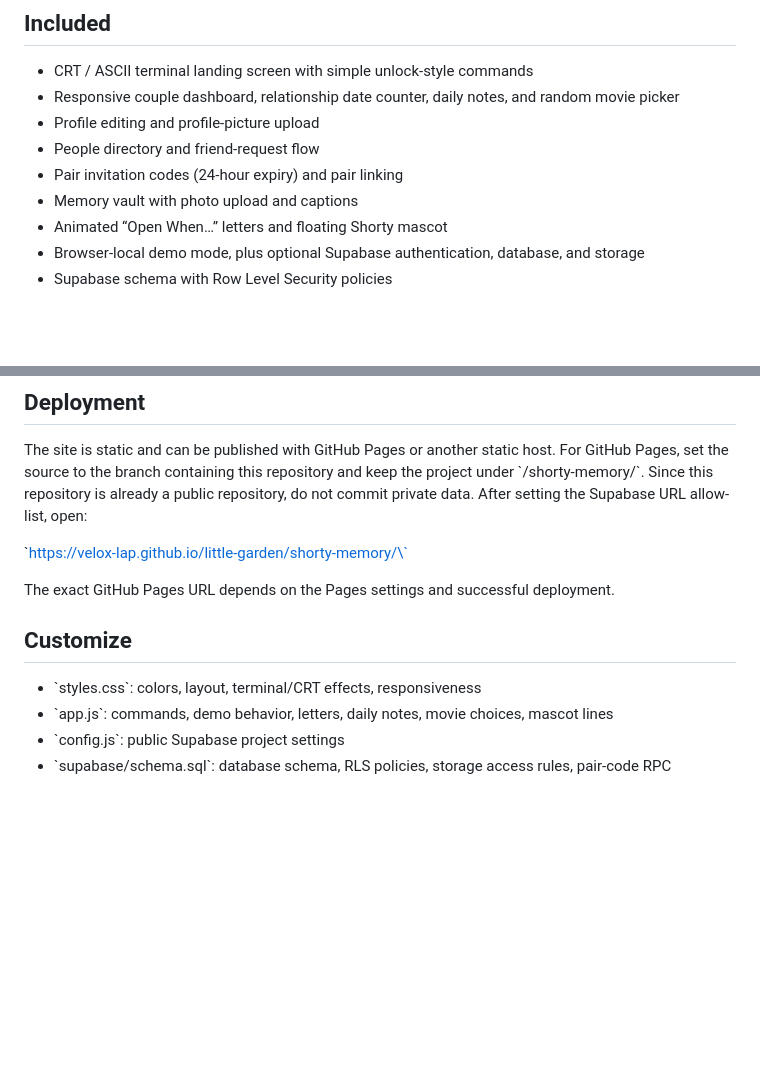
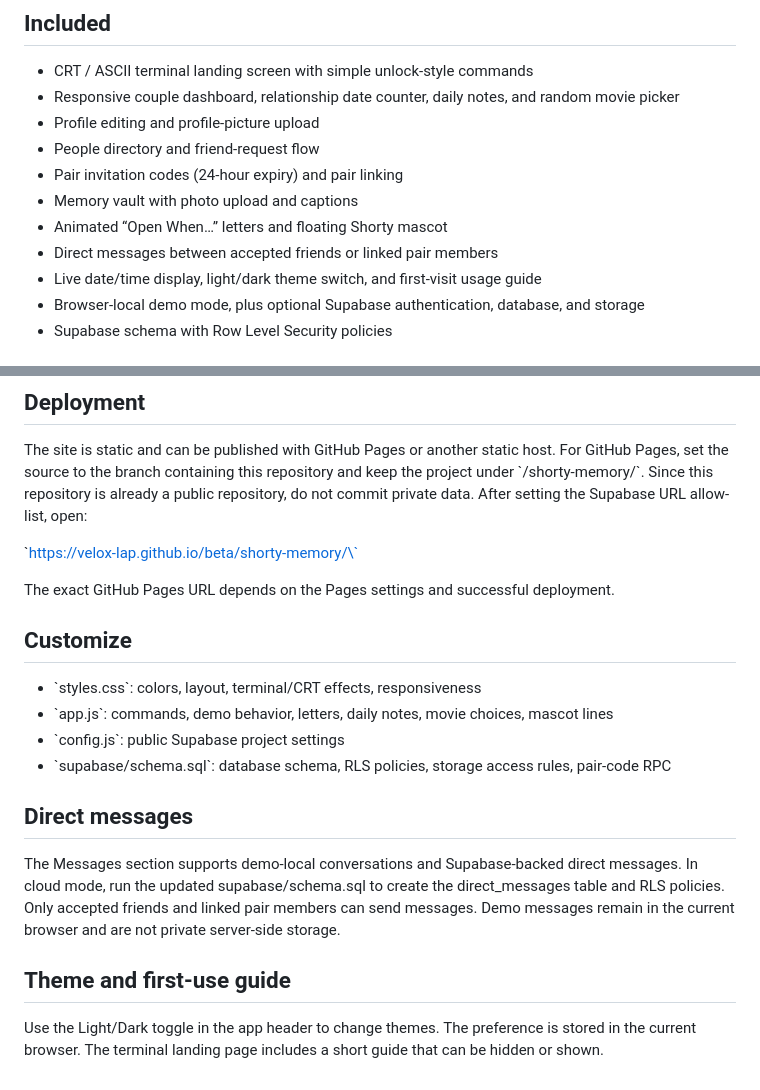
Before and after one commit to Velox-Lap/beta, a Markdown page: shorty-memory/README.md, 2 parts joined by grey strips. Drawn GitHub-style; blank space fills up the shorter version.

Commit message:
Document beta repository, chat, themes, and onboarding

```diff
--- a/shorty-memory/README.md
+++ b/shorty-memory/README.md
@@ -11,6 +11,8 @@ A retro CRT-inspired little universe for two people. This folder is a standalone
 - Pair invitation codes (24-hour expiry) and pair linking
 - Memory vault with photo upload and captions
 - Animated “Open When…” letters and floating Shorty mascot
+- Direct messages between accepted friends or linked pair members
+- Live date/time display, light/dark theme switch, and first-visit usage guide
 - Browser-local demo mode, plus optional Supabase authentication, database, and storage
 - Supabase schema with Row Level Security policies
 
@@ -55,7 +57,7 @@ Supabase has to be configured separately; the website does not create a cloud pr
 
 The site is static and can be published with GitHub Pages or another static host. For GitHub Pages, set the source to the branch containing this repository and keep the project under \`/shorty-memory/\`. Since this repository is already a public repository, do not commit private data. After setting the Supabase URL allow-list, open:
 
-\`https://velox-lap.github.io/little-garden/shorty-memory/\`
+\`https://velox-lap.github.io/beta/shorty-memory/\`
 
 The exact GitHub Pages URL depends on the Pages settings and successful deployment.
 
@@ -65,3 +67,11 @@ The exact GitHub Pages URL depends on the Pages settings and successful deployme
 - \`app.js\`: commands, demo behavior, letters, daily notes, movie choices, mascot lines
 - \`config.js\`: public Supabase project settings
 - \`supabase/schema.sql\`: database schema, RLS policies, storage access rules, pair-code RPC
+
+
+
+## Direct messages
+The Messages section supports demo-local conversations and Supabase-backed direct messages. In cloud mode, run the updated supabase/schema.sql to create the direct_messages table and RLS policies. Only accepted friends and linked pair members can send messages. Demo messages remain in the current browser and are not private server-side storage.
+
+## Theme and first-use guide
+Use the Light/Dark toggle in the app header to change themes. The preference is stored in the current browser. The terminal landing page includes a short guide that can be hidden or shown.
```
